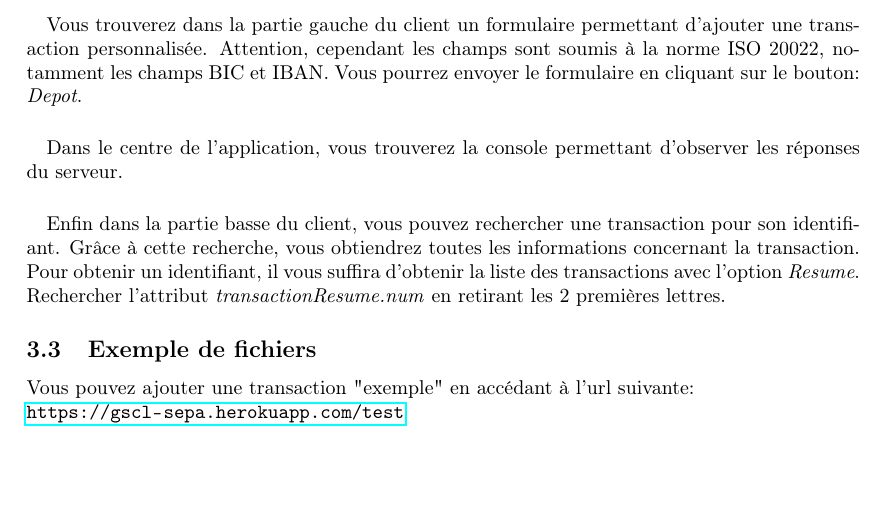
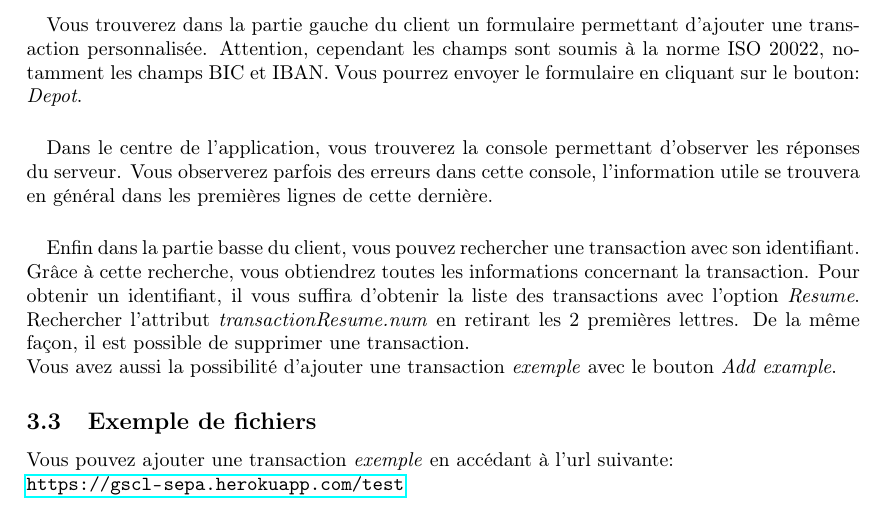
Before and after one commit to Zahco/sepa, a LaTeX document (RapportSepaServer/RapportSepaServer.tex): part of page 10 of 11, cut so that both start at the same text, the shorter picture padded with empty space. Compiled offline with pdfLaTeX.

Commit message:
Rapport update

```diff
--- a/RapportSepaServer/RapportSepaServer.tex
+++ b/RapportSepaServer/RapportSepaServer.tex
@@ -338,13 +338,16 @@
 	Vous pourrez envoyer le formulaire en cliquant sur le bouton: \emph{Depot}.
       \paragraph{}
 	Dans le centre de l'application, vous trouverez la console permettant d'observer les réponses du serveur.
+	Vous observerez parfois des erreurs dans cette console, l'information utile se trouvera en général dans les premières lignes de cette dernière.
       \paragraph{}
-	Enfin dans la partie basse du client, vous pouvez rechercher une transaction pour son identifiant.
+	Enfin dans la partie basse du client, vous pouvez rechercher une transaction avec son identifiant.
 	Grâce à cette recherche, vous obtiendrez toutes les informations concernant la transaction.
 	Pour obtenir un identifiant, il vous suffira d'obtenir la liste des transactions avec l'option \emph{Resume}.
 	Rechercher l'attribut \emph{transactionResume.num} en retirant les 2 premières lettres.
+	De la même façon, il est possible de supprimer une transaction.\\
+	Vous avez aussi la possibilité d'ajouter une transaction \emph{exemple} avec le bouton \emph{Add example}.
     \subsection{Exemple de fichiers}
-      Vous pouvez ajouter une transaction "exemple" en accédant à l'url suivante: \\
+      Vous pouvez ajouter une transaction \emph{exemple} en accédant à l'url suivante: \\
       \url{https://gscl-sepa.herokuapp.com/test}
 
   \newpage
```
Also changed, not shown: RapportSepaServer/RapportSepaServer.pdf, 5 other files.
